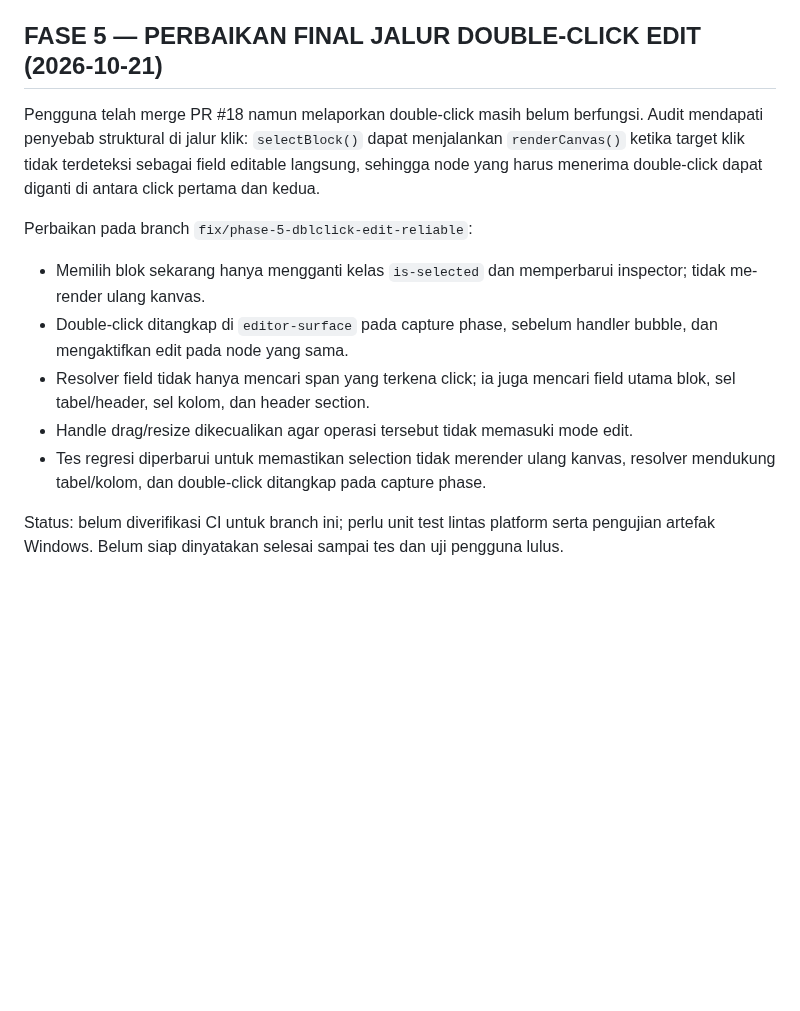
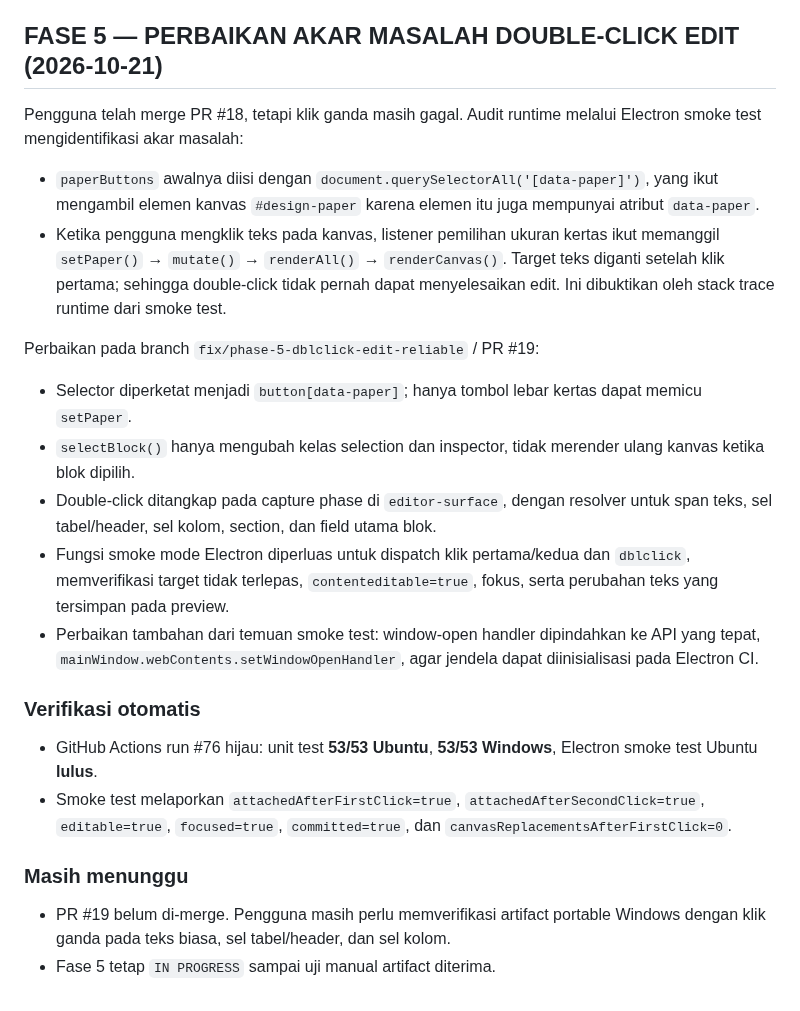
Before and after one commit to primemirza/thermal-receipt-studio, a Markdown page: PROGRESS.md, the part around the change. GitHub-like rendering; blank space fills up the shorter version.

Commit message:
Document the real data-paper selector bug and successful runtime smoke test

```diff
--- a/PROGRESS.md
+++ b/PROGRESS.md
@@ -300,15 +300,23 @@ Status implementasi: **IN PROGRESS**, menunggu CI dan uji manual Windows.
 - Status implementasi Fase 5 masih `IN PROGRESS`. Belum ada klaim tes atau build Fase 5 lulus sebelum dijalankan dan diverifikasi.
 
 
-## FASE 5 — PERBAIKAN FINAL JALUR DOUBLE-CLICK EDIT (2026-10-21)
+## FASE 5 — PERBAIKAN AKAR MASALAH DOUBLE-CLICK EDIT (2026-10-21)
 
-Pengguna telah merge PR #18 namun melaporkan double-click masih belum berfungsi. Audit mendapati penyebab struktural di jalur klik: `selectBlock()` dapat menjalankan `renderCanvas()` ketika target klik tidak terdeteksi sebagai field editable langsung, sehingga node yang harus menerima double-click dapat diganti di antara click pertama dan kedua.
+Pengguna telah merge PR #18, tetapi klik ganda masih gagal. Audit runtime melalui Electron smoke test mengidentifikasi akar masalah:
+- `paperButtons` awalnya diisi dengan `document.querySelectorAll('[data-paper]')`, yang ikut mengambil elemen kanvas `#design-paper` karena elemen itu juga mempunyai atribut `data-paper`.
+- Ketika pengguna mengklik teks pada kanvas, listener pemilihan ukuran kertas ikut memanggil `setPaper()` → `mutate()` → `renderAll()` → `renderCanvas()`. Target teks diganti setelah klik pertama; sehingga double-click tidak pernah dapat menyelesaikan edit. Ini dibuktikan oleh stack trace runtime dari smoke test.
 
-Perbaikan pada branch `fix/phase-5-dblclick-edit-reliable`:
-- Memilih blok sekarang hanya mengganti kelas `is-selected` dan memperbarui inspector; tidak me-render ulang kanvas.
-- Double-click ditangkap di `editor-surface` pada capture phase, sebelum handler bubble, dan mengaktifkan edit pada node yang sama.
-- Resolver field tidak hanya mencari span yang terkena click; ia juga mencari field utama blok, sel tabel/header, sel kolom, dan header section.
-- Handle drag/resize dikecualikan agar operasi tersebut tidak memasuki mode edit.
-- Tes regresi diperbarui untuk memastikan selection tidak merender ulang kanvas, resolver mendukung tabel/kolom, dan double-click ditangkap pada capture phase.
+Perbaikan pada branch `fix/phase-5-dblclick-edit-reliable` / PR #19:
+- Selector diperketat menjadi `button[data-paper]`; hanya tombol lebar kertas dapat memicu `setPaper`.
+- `selectBlock()` hanya mengubah kelas selection dan inspector, tidak merender ulang kanvas ketika blok dipilih.
+- Double-click ditangkap pada capture phase di `editor-surface`, dengan resolver untuk span teks, sel tabel/header, sel kolom, section, dan field utama blok.
+- Fungsi smoke mode Electron diperluas untuk dispatch klik pertama/kedua dan `dblclick`, memverifikasi target tidak terlepas, `contenteditable=true`, fokus, serta perubahan teks yang tersimpan pada preview.
+- Perbaikan tambahan dari temuan smoke test: window-open handler dipindahkan ke API yang tepat, `mainWindow.webContents.setWindowOpenHandler`, agar jendela dapat diinisialisasi pada Electron CI.
 
-Status: belum diverifikasi CI untuk branch ini; perlu unit test lintas platform serta pengujian artefak Windows. Belum siap dinyatakan selesai sampai tes dan uji pengguna lulus.
+### Verifikasi otomatis
+- GitHub Actions run #76 hijau: unit test **53/53 Ubuntu**, **53/53 Windows**, Electron smoke test Ubuntu **lulus**.
+- Smoke test melaporkan `attachedAfterFirstClick=true`, `attachedAfterSecondClick=true`, `editable=true`, `focused=true`, `committed=true`, dan `canvasReplacementsAfterFirstClick=0`.
+
+### Masih menunggu
+- PR #19 belum di-merge. Pengguna masih perlu memverifikasi artifact portable Windows dengan klik ganda pada teks biasa, sel tabel/header, dan sel kolom.
+- Fase 5 tetap `IN PROGRESS` sampai uji manual artifact diterima.
```
